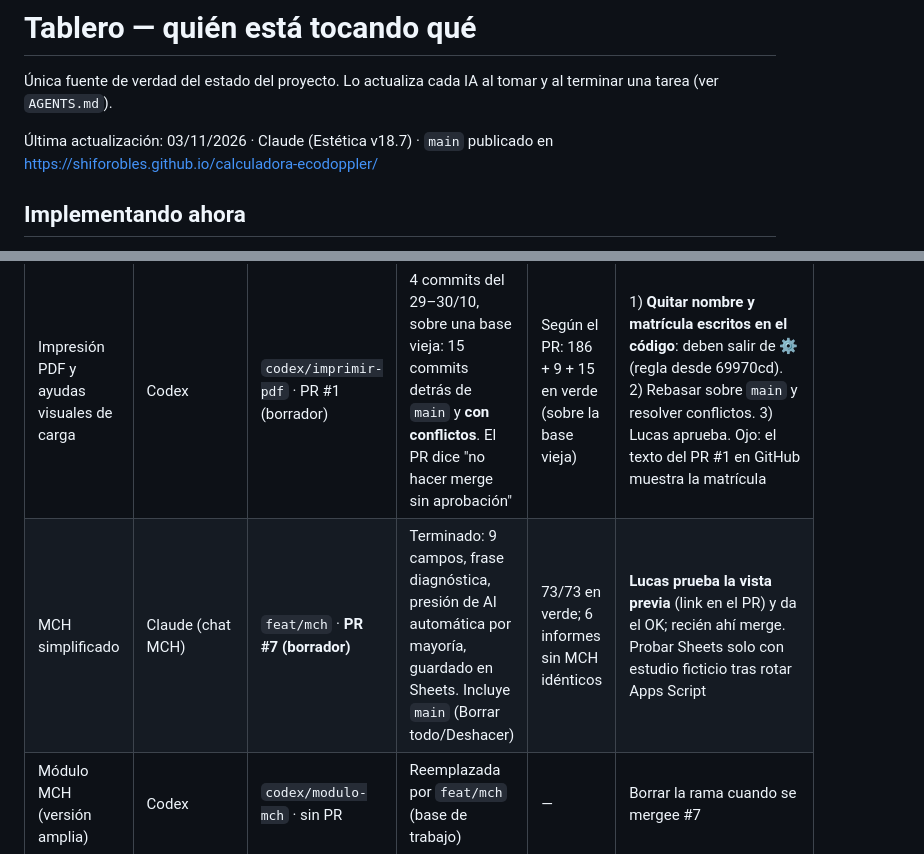
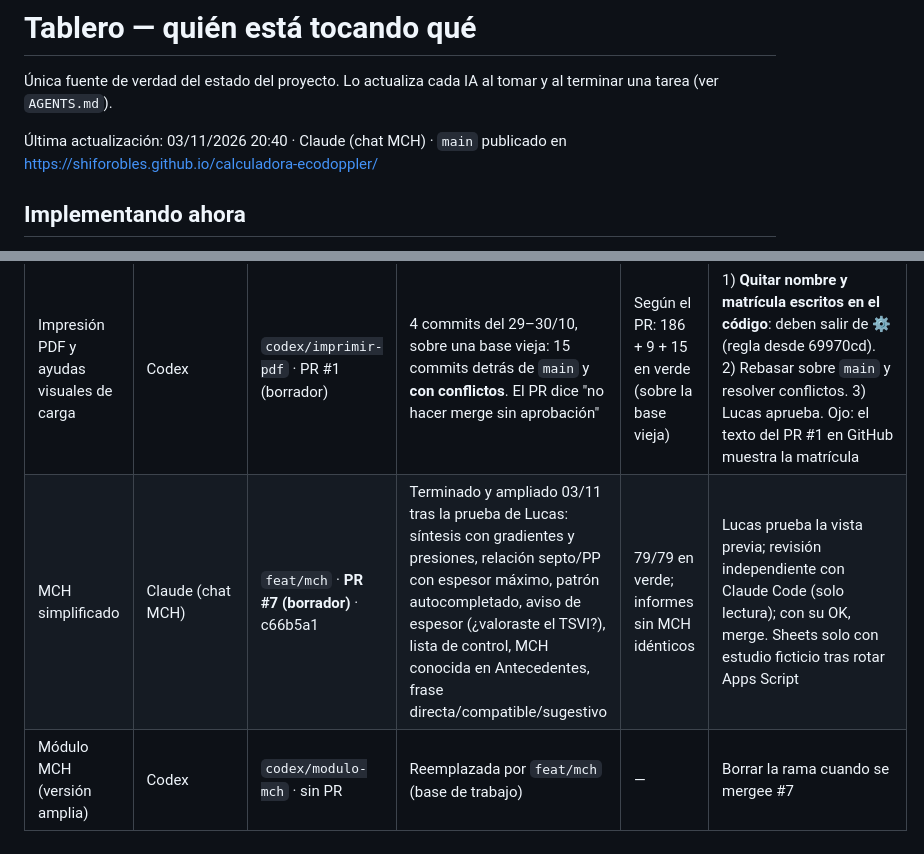
Before and after one commit to shiforobles/calculadora-ecodoppler, a Markdown page: docs/TABLERO.md, 2 parts joined by grey strips. Rendered like a GitHub page.

Commit message:
docs(tablero): MCH ampliado en PR #7 (#12)
Claude-Session: https://claude.ai/code/session_01Mwg67KGsKwiKDEBR4sTBdd

Co-authored-by: Claude <noreply@anthropic.com>

```diff
--- a/docs/TABLERO.md
+++ b/docs/TABLERO.md
@@ -3,7 +3,7 @@
 Única fuente de verdad del estado del proyecto. Lo actualiza cada IA al tomar y
 al terminar una tarea (ver `AGENTS.md`).
 
-Última actualización: 03/11/2026 · Claude (Estética v18.7) ·
+Última actualización: 03/11/2026 20:40 · Claude (chat MCH) ·
 `main` publicado en https://shiforobles.github.io/calculadora-ecodoppler/
 
 ## Implementando ahora
@@ -15,7 +15,7 @@ Nadie. (Regla: un solo asistente implementando a la vez.)
 | Tarea | Responsable | Rama / PR | Estado | Pruebas | Próximo paso |
 |---|---|---|---|---|---|
 | Impresión PDF y ayudas visuales de carga | Codex | `codex/imprimir-pdf` · PR #1 (borrador) | 4 commits del 29–30/10, sobre una base vieja: 15 commits detrás de `main` y **con conflictos**. El PR dice "no hacer merge sin aprobación" | Según el PR: 186 + 9 + 15 en verde (sobre la base vieja) | 1) **Quitar nombre y matrícula escritos en el código**: deben salir de ⚙️ (regla desde 69970cd). 2) Rebasar sobre `main` y resolver conflictos. 3) Lucas aprueba. Ojo: el texto del PR #1 en GitHub muestra la matrícula |
-| MCH simplificado | Claude (chat MCH) | `feat/mch` · **PR #7 (borrador)** | Terminado: 9 campos, frase diagnóstica, presión de AI automática por mayoría, guardado en Sheets. Incluye `main` (Borrar todo/Deshacer) | 73/73 en verde; 6 informes sin MCH idénticos | **Lucas prueba la vista previa** (link en el PR) y da el OK; recién ahí merge. Probar Sheets solo con estudio ficticio tras rotar Apps Script |
+| MCH simplificado | Claude (chat MCH) | `feat/mch` · **PR #7 (borrador)** · c66b5a1 | Terminado y ampliado 03/11 tras la prueba de Lucas: síntesis con gradientes y presiones, relación septo/PP con espesor máximo, patrón autocompletado, aviso de espesor (¿valoraste el TSVI?), lista de control, MCH conocida en Antecedentes, frase directa/compatible/sugestivo | 79/79 en verde; informes sin MCH idénticos | Lucas prueba la vista previa; revisión independiente con Claude Code (solo lectura); con su OK, merge. Sheets solo con estudio ficticio tras rotar Apps Script |
 | Módulo MCH (versión amplia) | Codex | `codex/modulo-mch` · sin PR | Reemplazada por `feat/mch` (base de trabajo) | — | Borrar la rama cuando se mergee #7 |
 | Refactor: extraer pericardio del informe | Claude (chat "Refactor") | sin rama: patch en ese chat | Hecho como patch sobre 69970cd, sin commit | 83 en verde según ese chat | Subir el patch a una rama (`refactor/pericardio`), rebasar sobre `main`, revisión de Lucas, merge |
 | Seguridad: planilla e historial Git | Lucas | — | Pendiente | — | Despublicar la planilla y rotar Apps Script (`docs/CONFIGURACION-PRIVADA.md`); después limpiar historial. Sin force-push sin OK de Lucas |
```
